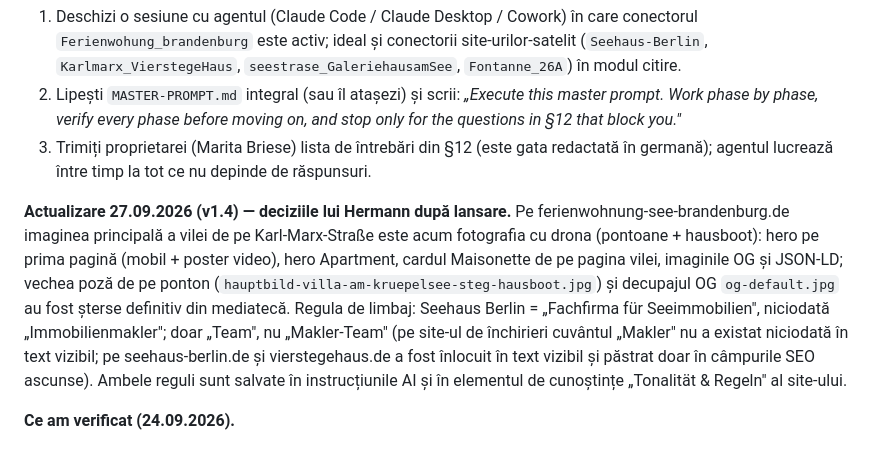
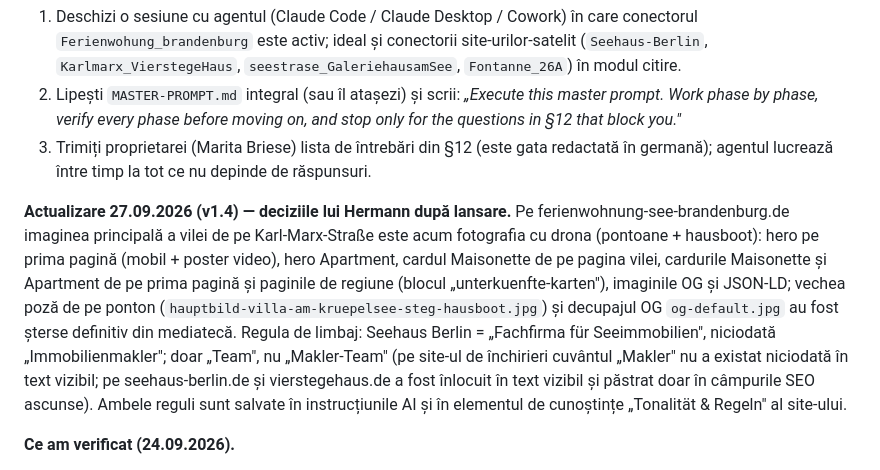
Before and after one commit to hermannjoha1960/Work-Websites, a Markdown page: ferienwohnung-see-brandenburg/README.md, the part around the change. Rendered like a GitHub page.

```diff
--- a/ferienwohnung-see-brandenburg/README.md
+++ b/ferienwohnung-see-brandenburg/README.md
@@ -7,7 +7,7 @@
 2. Lipești `MASTER-PROMPT.md` integral (sau îl atașezi) și scrii: *„Execute this master prompt. Work phase by phase, verify every phase before moving on, and stop only for the questions in §12 that block you."*
 3. Trimiți proprietarei (Marita Briese) lista de întrebări din §12 (este gata redactată în germană); agentul lucrează între timp la tot ce nu depinde de răspunsuri.
 
-**Actualizare 27.09.2026 (v1.4) — deciziile lui Hermann după lansare.** Pe ferienwohnung-see-brandenburg.de imaginea principală a vilei de pe Karl-Marx-Straße este acum fotografia cu drona (pontoane + hausboot): hero pe prima pagină (mobil + poster video), hero Apartment, cardul Maisonette de pe pagina vilei, imaginile OG și JSON-LD; vechea poză de pe ponton (`hauptbild-villa-am-kruepelsee-steg-hausboot.jpg`) și decupajul OG `og-default.jpg` au fost șterse definitiv din mediatecă. Regula de limbaj: Seehaus Berlin = „Fachfirma für Seeimmobilien", niciodată „Immobilienmakler"; doar „Team", nu „Makler-Team" (pe site-ul de închirieri cuvântul „Makler" nu a existat niciodată în text vizibil; pe seehaus-berlin.de și vierstegehaus.de a fost înlocuit în text vizibil și păstrat doar în câmpurile SEO ascunse). Ambele reguli sunt salvate în instrucțiunile AI și în elementul de cunoștințe „Tonalität & Regeln" al site-ului.
+**Actualizare 27.09.2026 (v1.4) — deciziile lui Hermann după lansare.** Pe ferienwohnung-see-brandenburg.de imaginea principală a vilei de pe Karl-Marx-Straße este acum fotografia cu drona (pontoane + hausboot): hero pe prima pagină (mobil + poster video), hero Apartment, cardul Maisonette de pe pagina vilei, cardurile Maisonette și Apartment de pe prima pagină și paginile de regiune (blocul „unterkuenfte-karten"), imaginile OG și JSON-LD; vechea poză de pe ponton (`hauptbild-villa-am-kruepelsee-steg-hausboot.jpg`) și decupajul OG `og-default.jpg` au fost șterse definitiv din mediatecă. Regula de limbaj: Seehaus Berlin = „Fachfirma für Seeimmobilien", niciodată „Immobilienmakler"; doar „Team", nu „Makler-Team" (pe site-ul de închirieri cuvântul „Makler" nu a existat niciodată în text vizibil; pe seehaus-berlin.de și vierstegehaus.de a fost înlocuit în text vizibil și păstrat doar în câmpurile SEO ascunse). Ambele reguli sunt salvate în instrucțiunile AI și în elementul de cunoștințe „Tonalität & Regeln" al site-ului.
 
 **Ce am verificat (24.09.2026).**
 - Site-ul țintă nu are pagini, imagini, navigație sau plan SEO; setările de identitate, profilul legal, bannerul de cookie-uri, fonturile, scripturile de footer, instrucțiunile AI, 20 de variabile și un element de bază de cunoștințe au fost deja aplicate (documentate în §1.5 – agentul le verifică, nu le reface).
```
Also changed, not shown: ferienwohnung-see-brandenburg/MASTER-PROMPT.md (+2 -2 lines).
